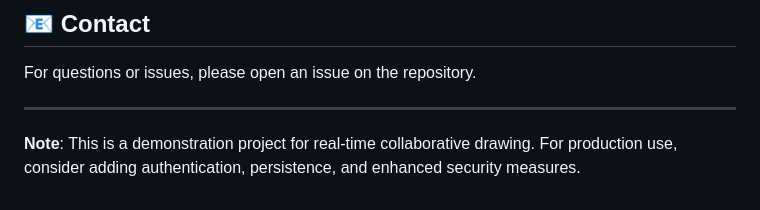
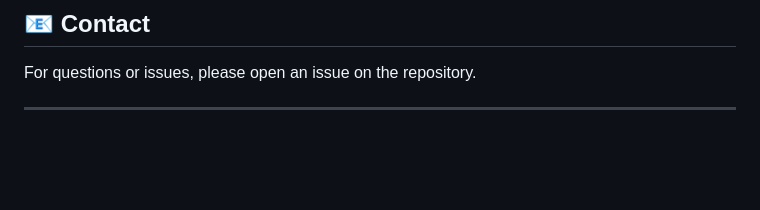
Before and after one commit to Dineshmedisetty/collaborative_canvas, a Markdown page: README.md, the part around the change. Rendered like a GitHub page; blank space fills up the shorter version.

```diff
--- a/README.md
+++ b/README.md
@@ -198,5 +198,3 @@ Contributions are welcome! Please feel free to submit a Pull Request.
 For questions or issues, please open an issue on the repository.
 
 ---
-
-**Note**: This is a demonstration project for real-time collaborative drawing. For production use, consider adding authentication, persistence, and enhanced security measures.
```
